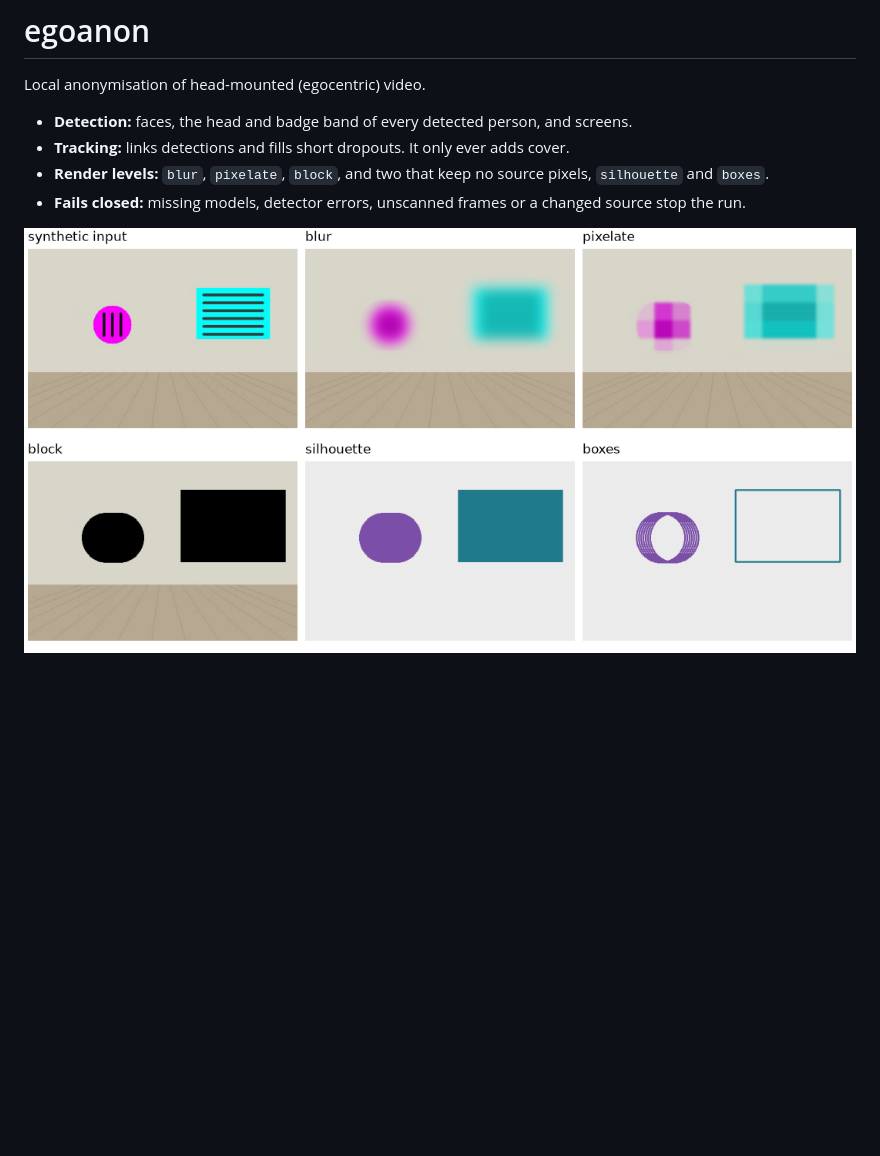
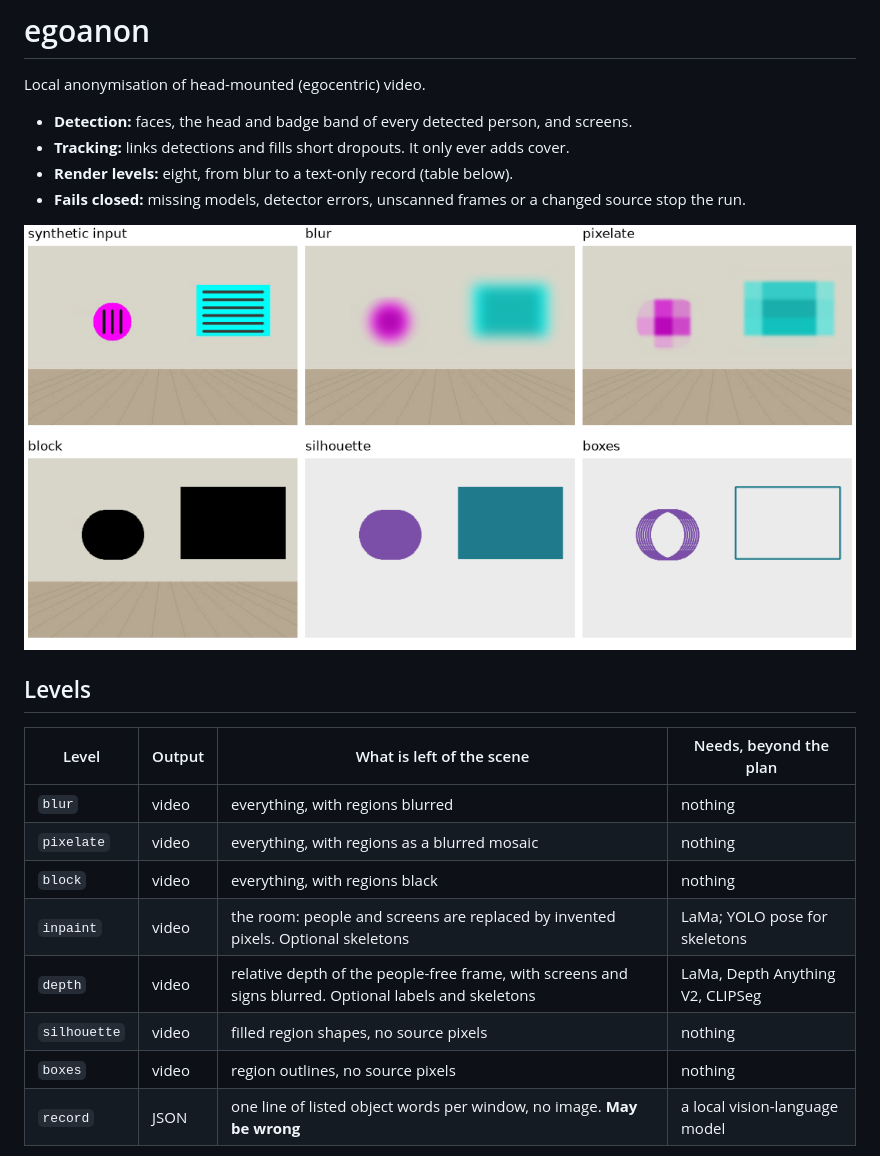
Before and after one commit to cambridge-cognitive-architecture/egoanon, a Markdown page: README.md, the part around one of its changes. GitHub-like rendering; blank space fills up the shorter version.

```diff
--- a/README.md
+++ b/README.md
@@ -4,7 +4,21 @@ Local anonymisation of head-mounted (egocentric) video.
 
 - **Detection:** faces, the head and badge band of every detected person, and screens.
 - **Tracking:** links detections and fills short dropouts. It only ever adds cover.
-- **Render levels:** `blur`, `pixelate`, `block`, and two that keep no source pixels, `silhouette` and `boxes`.
+- **Render levels:** eight, from blur to a text-only record (table below).
 - **Fails closed:** missing models, detector errors, unscanned frames or a changed source stop the run.
 
-![Synthetic input and the five render levels](docs/demo.png)
+![Synthetic input and the five levels that need no model](docs/demo.png)
+
+## Levels
+
+| Level | Output | What is left of the scene | Needs, beyond the plan |
+|---|---|---|---|
+| `blur` | video | everything, with regions blurred | nothing |
+| `pixelate` | video | everything, with regions as a blurred mosaic | nothing |
+| `block` | video | everything, with regions black | nothing |
+| `inpaint` | video | the room: people and screens are replaced by invented pixels. Optional skeletons | LaMa; YOLO pose for skeletons |
+| `depth` | video | relative depth of the people-free frame, with screens and signs blurred. Optional labels and skeletons | LaMa, Depth Anything V2, CLIPSeg |
+| `silhouette` | video | filled region shapes, no source pixels | nothing |
+| `boxes` | video | region outlines, no source pixels | nothing |
+| `record` | JSON | one line of listed object words per window, no image. **May be wrong** | a local vision-language model |
+
```
Also changed, not shown: other parts of README.md (+72 -2 lines), docs/demo_depth.png (added), docs/demo_inpaint.png (added), docs/demo_record.png (added), 16 other files.
